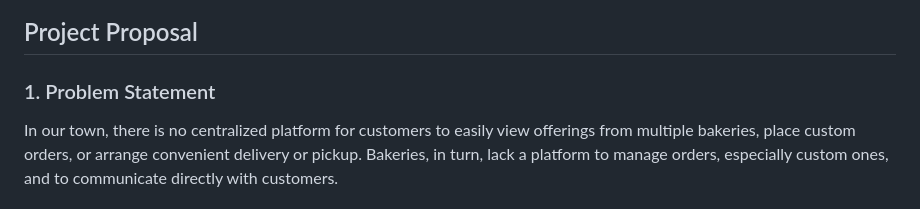
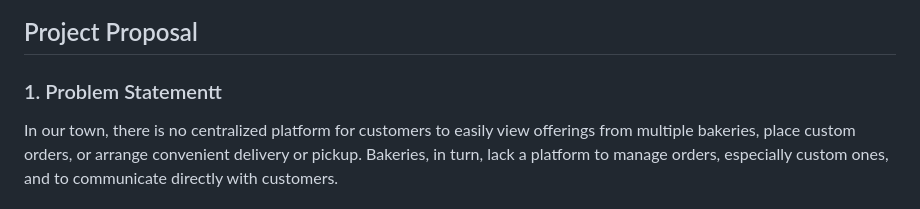
Before and after one commit to Gavril242/CakeIT, a Markdown page: README.md, the part around the change. Drawn GitHub-style.

```diff
--- a/README.md
+++ b/README.md
@@ -5,7 +5,7 @@ Your favorite bakery, and more, just a tap away!
 
 ## Project Proposal
 
-### 1. Problem Statement
+### 1. Problem Statementt
 In our town, there is no centralized platform for customers to easily view offerings from multiple bakeries, place custom orders, or arrange convenient delivery or pickup. Bakeries, in turn, lack a platform to manage orders, especially custom ones, and to communicate directly with customers.
 
 ### 2. Proposed Solution
```
